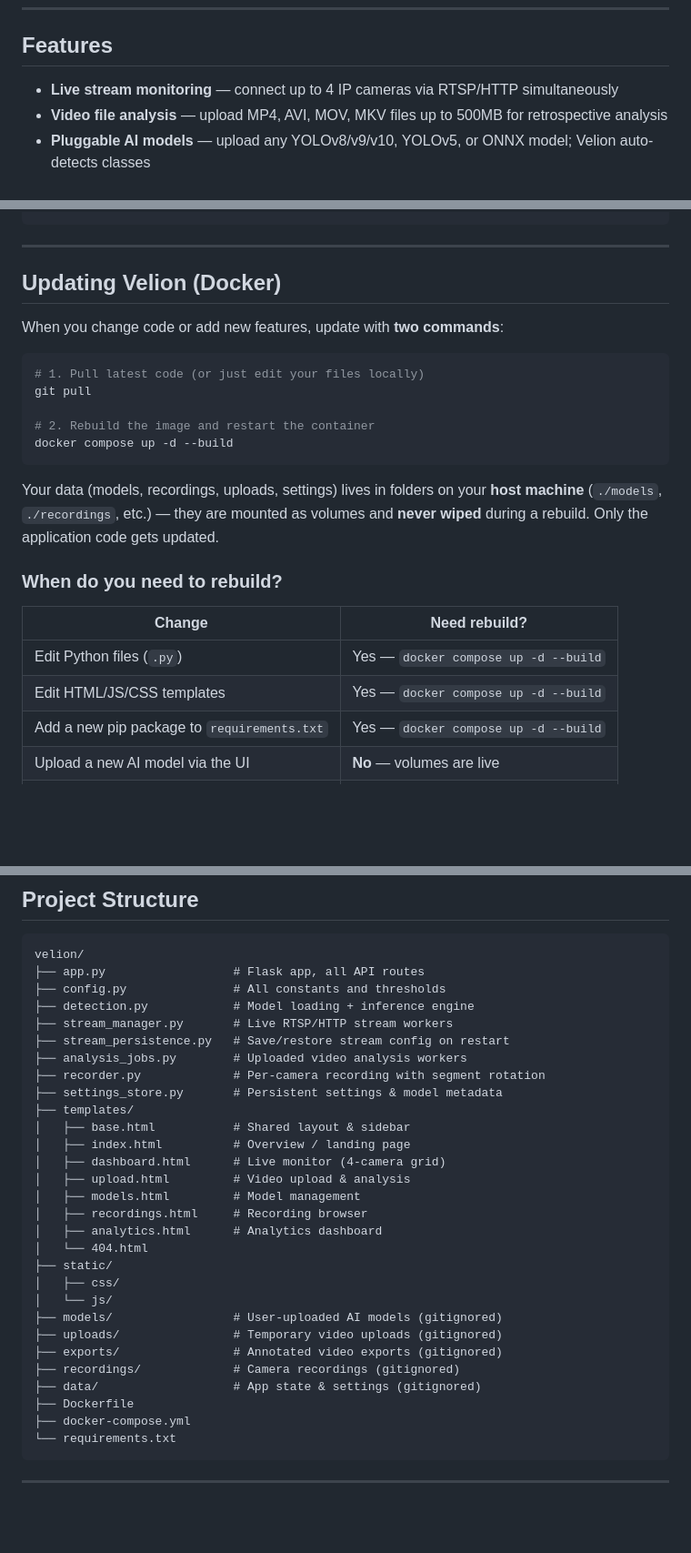
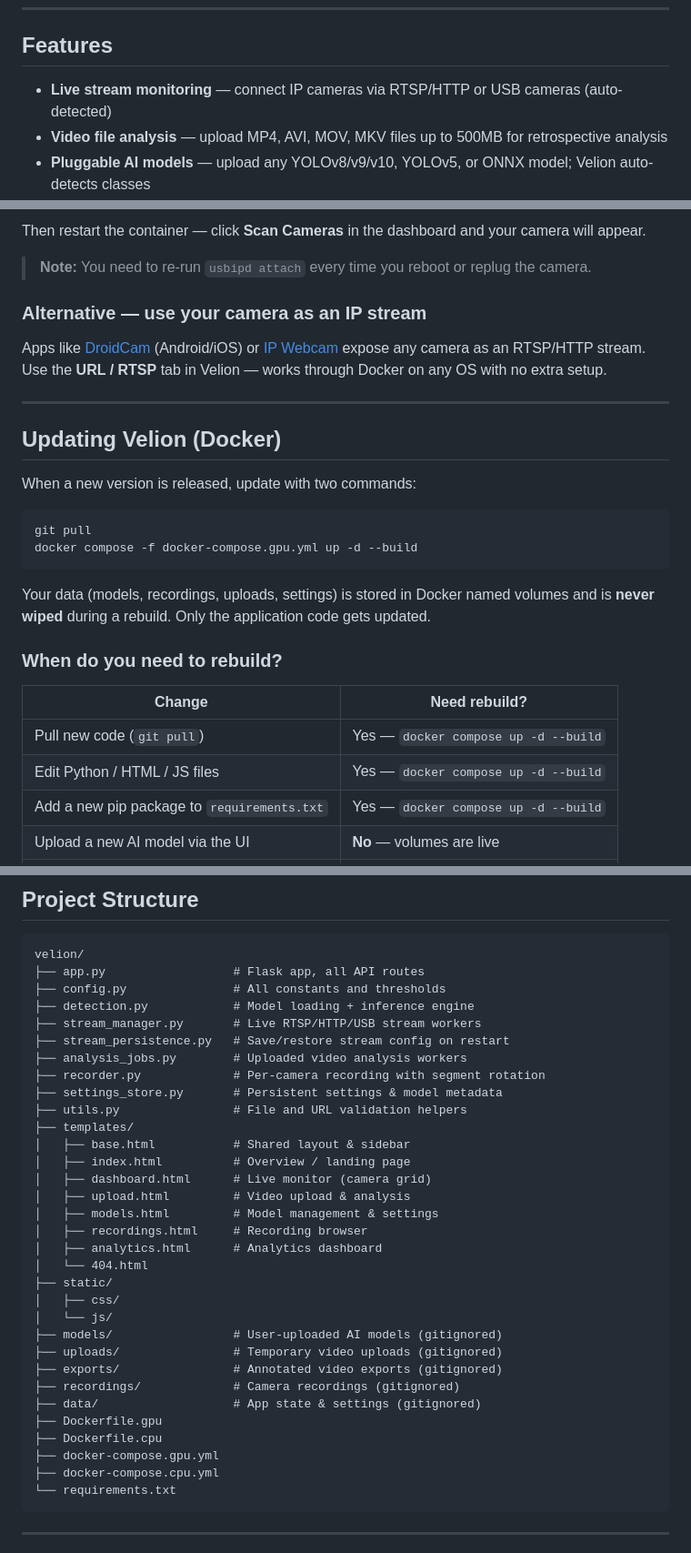
Before and after one commit to Mohamadraad/velion, a Markdown page: README.md, 3 parts joined by grey strips. Shown at 91% size. Drawn GitHub-style; blank space fills up the shorter version.

````diff
--- a/README.md
+++ b/README.md
@@ -12,7 +12,7 @@ Velion is an intelligent surveillance platform that uses pluggable computer visi
 
 ## Features
 
-- **Live stream monitoring** — connect up to 4 IP cameras via RTSP/HTTP simultaneously
+- **Live stream monitoring** — connect IP cameras via RTSP/HTTP or USB cameras (auto-detected)
 - **Video file analysis** — upload MP4, AVI, MOV, MKV files up to 500MB for retrospective analysis
 - **Pluggable AI models** — upload any YOLOv8/v9/v10, YOLOv5, or ONNX model; Velion auto-detects classes
 - **Incident detection** — configurable confidence thresholds, cooldown periods, and alert hold frames
@@ -86,25 +139,29 @@ docker compose ps
+Then restart the container — click **Scan Cameras** in the dashboard and your camera will appear.
+
+> **Note:** You need to re-run `usbipd attach` every time you reboot or replug the camera.
+
+### Alternative — use your camera as an IP stream
+
+Apps like [DroidCam](https://www.dev47apps.com/) (Android/iOS) or [IP Webcam](https://play.google.com/store/apps/details?id=com.pas.webcam) expose any camera as an RTSP/HTTP stream. Use the **URL / RTSP** tab in Velion — works through Docker on any OS with no extra setup.
 
 ---
 
 ## Updating Velion (Docker)
 
-When you change code or add new features, update with **two commands**:
+When a new version is released, update with two commands:
 
 ```bash
-# 1. Pull latest code (or just edit your files locally)
 git pull
-
-# 2. Rebuild the image and restart the container
-docker compose up -d --build
+docker compose -f docker-compose.gpu.yml up -d --build
 ```
 
-Your data (models, recordings, uploads, settings) lives in folders on your **host machine** (`./models`, `./recordings`, etc.) — they are mounted as volumes and **never wiped** during a rebuild. Only the application code gets updated.
+Your data (models, recordings, uploads, settings) is stored in Docker named volumes and is **never wiped** during a rebuild. Only the application code gets updated.
 
 ### When do you need to rebuild?
 | Change | Need rebuild? |
 |--------|--------------|
-| Edit Python files (`.py`) | Yes — `docker compose up -d --build` |
-| Edit HTML/JS/CSS templates | Yes — `docker compose up -d --build` |
+| Pull new code (`git pull`) | Yes — `docker compose up -d --build` |
+| Edit Python / HTML / JS files | Yes — `docker compose up -d --build` |
 | Add a new pip package to `requirements.txt` | Yes — `docker compose up -d --build` |
 | Upload a new AI model via the UI | **No** — volumes are live |
 | Change settings in the UI | **No** — saved to `data/` volume |
@@ -119,17 +176,18 @@ velion/
 ├── app.py                  # Flask app, all API routes
 ├── config.py               # All constants and thresholds
 ├── detection.py            # Model loading + inference engine
-├── stream_manager.py       # Live RTSP/HTTP stream workers
+├── stream_manager.py       # Live RTSP/HTTP/USB stream workers
 ├── stream_persistence.py   # Save/restore stream config on restart
 ├── analysis_jobs.py        # Uploaded video analysis workers
 ├── recorder.py             # Per-camera recording with segment rotation
 ├── settings_store.py       # Persistent settings & model metadata
+├── utils.py                # File and URL validation helpers
 ├── templates/
 │   ├── base.html           # Shared layout & sidebar
 │   ├── index.html          # Overview / landing page
-│   ├── dashboard.html      # Live monitor (4-camera grid)
+│   ├── dashboard.html      # Live monitor (camera grid)
 │   ├── upload.html         # Video upload & analysis
-│   ├── models.html         # Model management
+│   ├── models.html         # Model management & settings
 │   ├── recordings.html     # Recording browser
 │   ├── analytics.html      # Analytics dashboard
 │   └── 404.html
@@ -141,8 +199,10 @@ velion/
 ├── exports/                # Annotated video exports (gitignored)
 ├── recordings/             # Camera recordings (gitignored)
 ├── data/                   # App state & settings (gitignored)
-├── Dockerfile
-├── docker-compose.yml
+├── Dockerfile.gpu
+├── Dockerfile.cpu
+├── docker-compose.gpu.yml
+├── docker-compose.cpu.yml
 └── requirements.txt
 ```
 
````
Also changed, not shown: other parts of README.md (+63 -21 lines).
